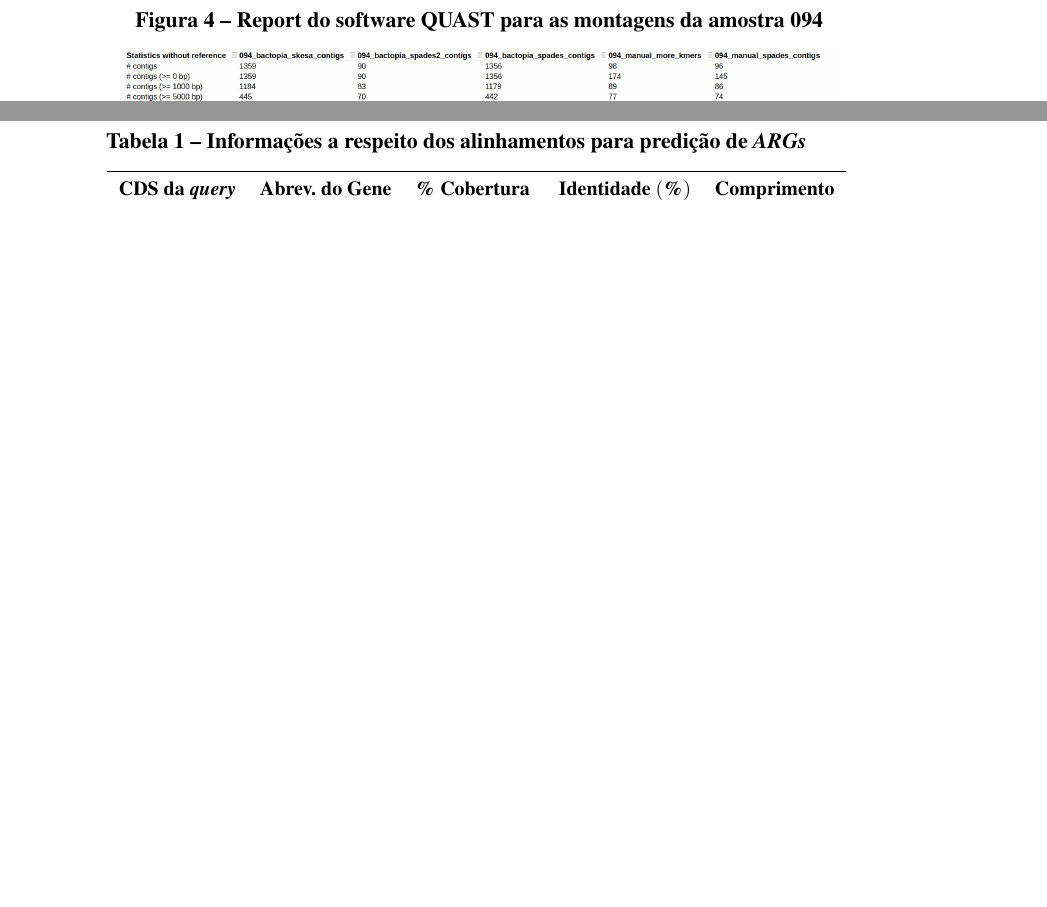
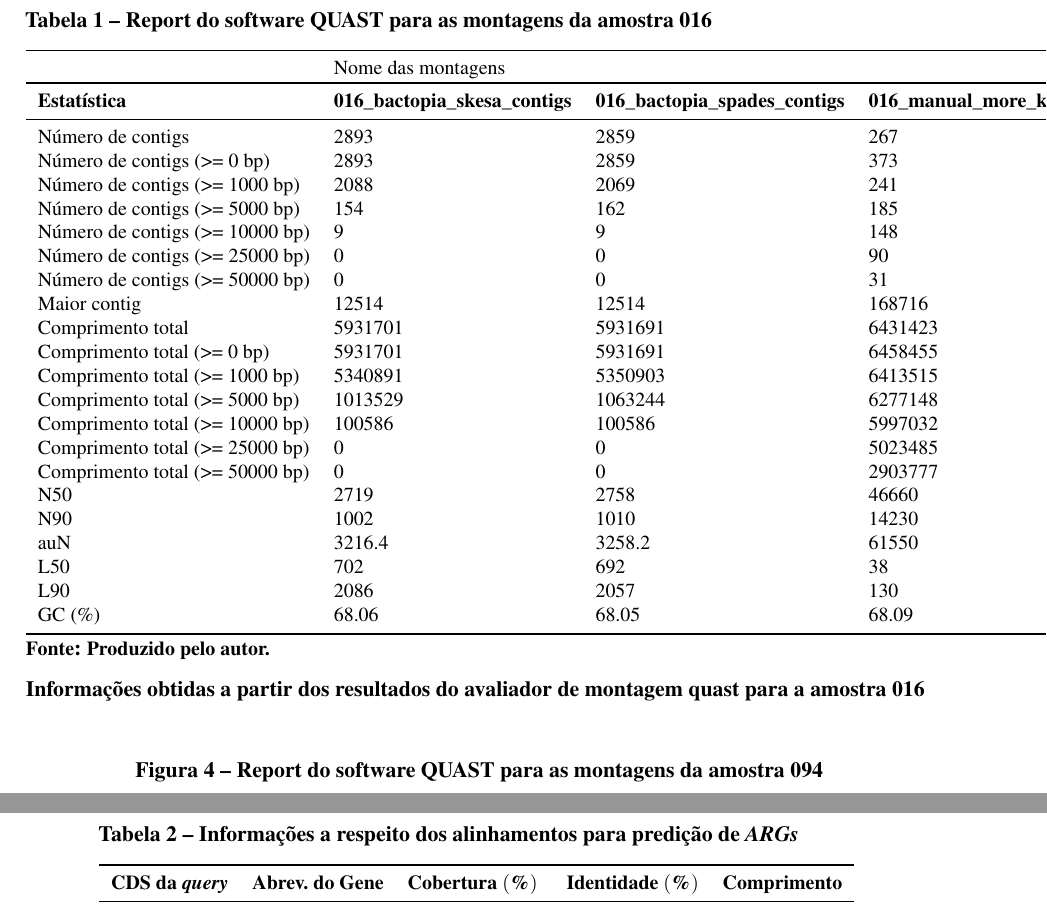
Before and after one commit to Mxrcon/tcc_biotecnologia, a LaTeX thesis (main.tex, which reads textuais/03_resultados_e_discussao.tex): two parts of pages 16 and 19 of 25 before the commit and two parts of pages 16 and 19 of 26 after it, joined at a grey line, cut at the place of the change, the shorter picture padded with empty space. Compiled offline with pdfLaTeX.

Commit message:
adding a spades table

```diff
--- a/textuais/03_resultados_e_discussao.tex
+++ b/textuais/03_resultados_e_discussao.tex
@@ -40,6 +40,45 @@ removendo sequências abaixo de PHRED 20 $($ que representa probabilidade de err
 
 
 \section{Montagem das \textit{contigs}}
+\begin{table}[htb]
+	\IBGEtab{%
+	  \caption{Report do software QUAST para as montagens da amostra 016}%
+	  \label{tabela-quast016}
+	}{%
+	\begin{tabular}{llllll}
+		\toprule
+		& \multicolumn{4}{l}{Nome das montagens}                                                                                                                       &                                 \\
+		\toprule
+		\textbf{Estatística}                         & \textbf{016\_bactopia\_skesa\_contigs} & \textbf{016\_bactopia\_spades\_contigs} & \textbf{016\_manual\_more\_kmers} & \textbf{016\_manual\_spades\_contigs} & 016\_bactopia\_spades2\_contigs \\
+		\midrule
+		Número de contigs                            & 2893                                   & 2859                                    & 267                               & 211               & 1073                            \\
+		Número de contigs (\textgreater{}= 0 bp)     & 2893                                   & 2859                                    & 373                               & 314               & 1073                            \\
+		Número de contigs (\textgreater{}= 1000 bp)  & 2088                                   & 2069                                    & 241                               & 189               & 976                             \\
+		Número de contigs (\textgreater{}= 5000 bp)  & 154                                    & 162                                     & 185                               & 146               & 471                             \\
+		Número de contigs (\textgreater{}= 10000 bp) & 9                                      & 9                                       & 148                               & 119               & 195                             \\
+		Número de contigs (\textgreater{}= 25000 bp) & 0                                      & 0                                       & 90                                & 80                & 15                              \\
+		Número de contigs (\textgreater{}= 50000 bp) & 0                                      & 0                                       & 31                                & 40                & 0                               \\
+		Maior contig                                 & 12514                                  & 12514                                   & 168716                            & 222317                                & 41308                           \\
+		Comprimento total                            & 5931701                                & 5931691                                 & 6431423                           & 6438566                               & 6487418                         \\
+		Comprimento total (\textgreater{}= 0 bp)     & 5931701                                & 5931691                                 & 6458455                           & 6467051                               & 6487418                         \\
+		Comprimento total (\textgreater{}= 1000 bp)  & 5340891                                & 5350903                                 & 6413515                           & 6424096                               & 6418042                         \\
+		Comprimento total (\textgreater{}= 5000 bp)  & 1013529                                & 1063244                                 & 6277148                           & 6315422                               & 5074604                         \\
+		Comprimento total (\textgreater{}= 10000 bp) & 100586                                 & 100586                                  & 5997032                           & 6110524                               & 3102397                         \\
+		Comprimento total (\textgreater{}= 25000 bp) & 0                                      & 0                                       & 5023485                           & 5423825                               & 468443                          \\
+		Comprimento total (\textgreater{}= 50000 bp) & 0                                      & 0                                       & 2903777                           & 4003427                               & 0                               \\
+		N50                                          & 2719                                   & 2758                                    & 46660                             & 84527                                 & 9684                            \\
+		N90                                          & 1002                                   & 1010                                    & 14230                             & 18884                                 & 2969                            \\
+		auN                                          & 3216.4                                 & 3258.2                                  & 61550                             & 78958                                 & 11552                           \\
+		L50                                          & 702                                    & 692                                     & 38                                & 29                                    & 210                             \\
+		L90                                          & 2086                                   & 2057                                    & 130                               & 97                                    & 667                             \\
+		GC (\%)                                      & 68.06                                  & 68.05                                   & 68.09                             & 68.08                                 & 68.1                            \\
+	\bottomrule
+    \end{tabular}
+	}{%
+	  \fonte{Produzido pelo autor.}%
+	  \legend{Informações obtidas a partir dos resultados do avaliador de montagem quast para a amostra 016}%
+	  }
+\end{table}
 
 \begin{figure}[H]
 	\caption{Report do software QUAST para as montagens da amostra 016}
```
Also changed, not shown: textuais/03_resultados_e_discussao.tex (3 more changed lines).
